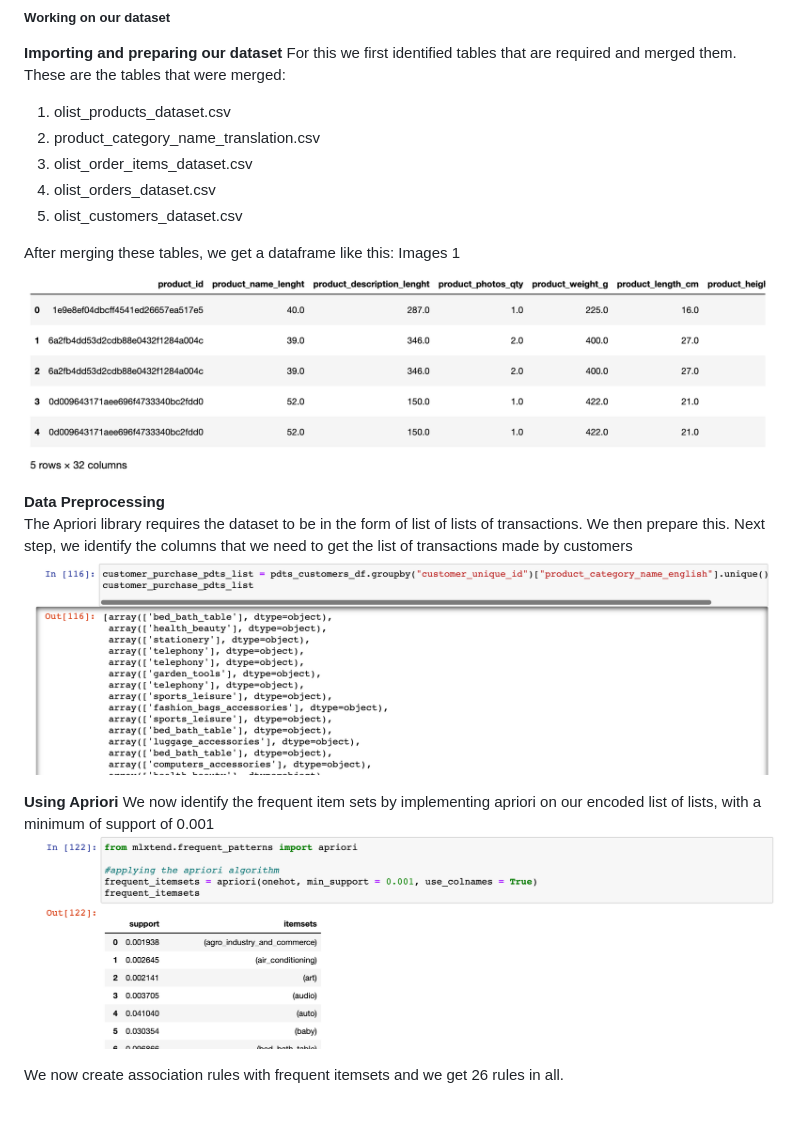
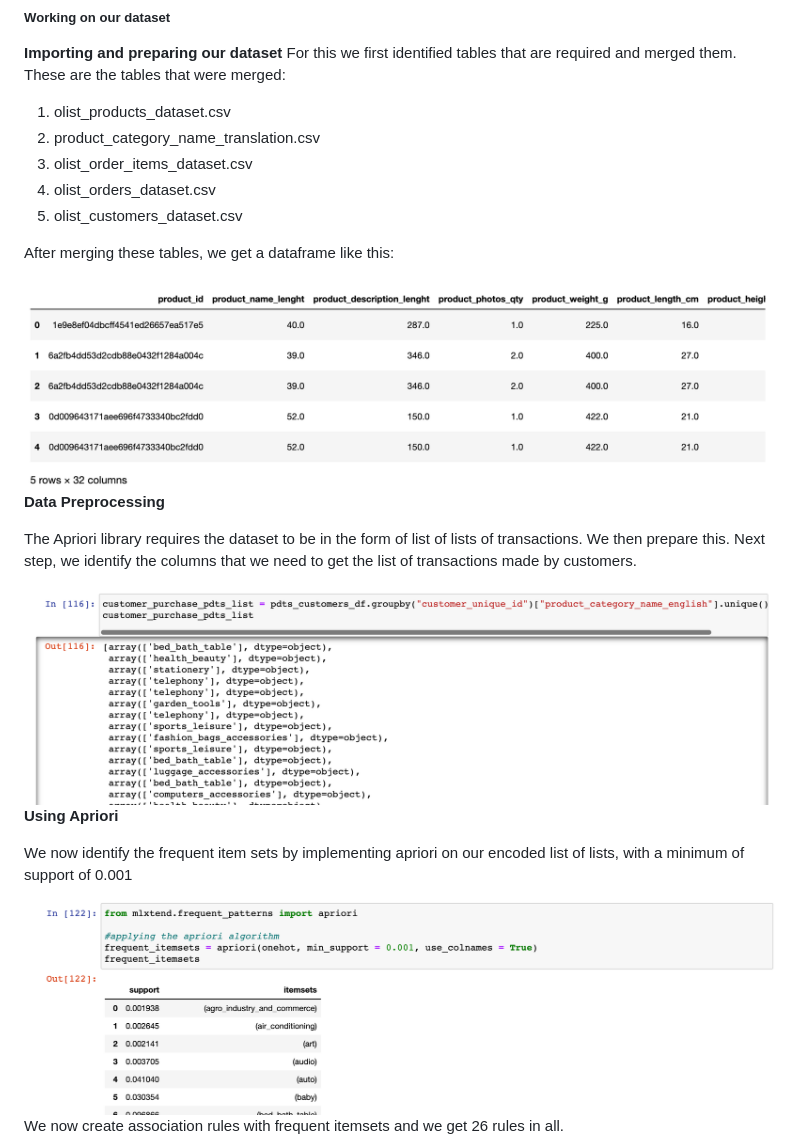
Before and after one commit to sag7221/Brazilian_EComm_Predictions, a Markdown page: README.md, the part around one of its changes. Drawn GitHub-style; blank space fills up the shorter version.

Commit message:
corrections

```diff
--- a/README.md
+++ b/README.md
@@ -177,18 +177,24 @@ For this we first identified tables that are required and merged them. These are
 
 
 After merging these tables, we get a dataframe like this:
-Images 1
+
 <img src="Images/Merged_Table_1.png">
 
-**Data Preprocessing** \
+**Data Preprocessing**
+
 The Apriori library requires the dataset to be in the form of list of lists of transactions. We then prepare this.
-Next step, we identify the columns that we need to get the list of transactions made by customers
+Next step, we identify the columns that we need to get the list of transactions made by customers.
+
 <img src="Images/customer_transactions_list_2.png">
 
 **Using Apriori**
+
 We now identify the frequent item sets by implementing apriori on our encoded list of lists, with a minimum of support of 0.001
+
 <img src="Images/frequent_itemsets_3.png">
 
+
 We now create association rules with frequent itemsets and we get 26 rules in all.
+
 <img src="Images/association_rules_4.png">
 
```
Also changed, not shown: other parts of README.md (+3 -0 lines).
